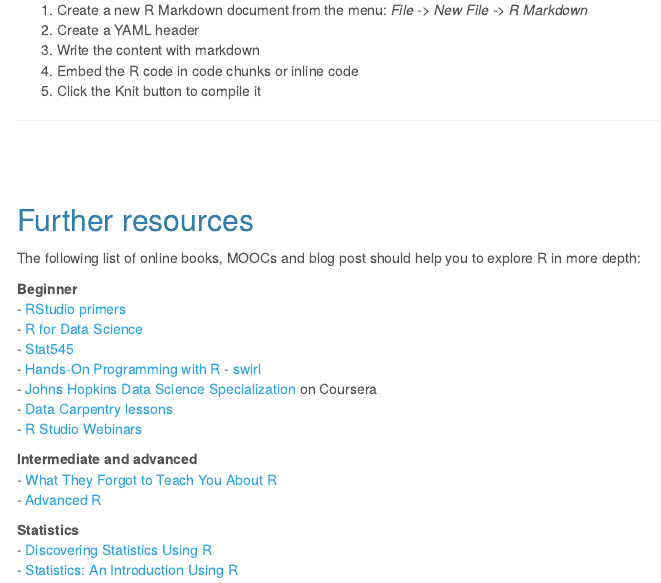
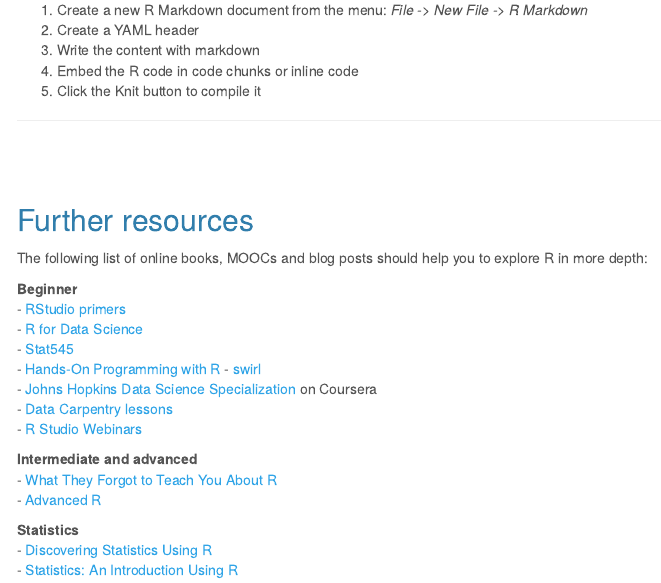
Before and after one commit to traffordDataLab/workshops, an R Markdown document (tasteR/index.Rmd): the page in a window 1100 px wide, from 4940 px down. Rendered offline with R 4.5, knitr and Pandoc, with nearby package versions; some code elsewhere in the file could not run offline; menus at the side of the page are left out.

Commit message:
Spell check

```diff
--- a/tasteR/index.Rmd
+++ b/tasteR/index.Rmd
@@ -791,7 +791,7 @@
 
 ## Further resources
 
-The following list of online books, MOOCs and blog post should help you to explore R in more depth:
+The following list of online books, MOOCs and blog posts should help you to explore R in more depth:
 
 **Beginner**
 - [RStudio primers](https://rstudio.cloud/learn/primers)
```
